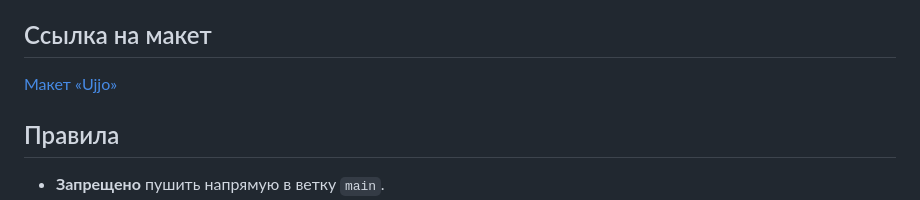
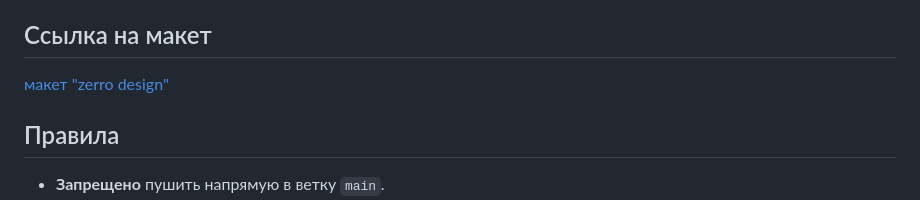
Before and after one commit to agkondakov91/Team1-SPA-Project, a Markdown page: README.md, the part around the change. Drawn GitHub-style.

Commit message:
new regroup

```diff
--- a/README.md
+++ b/README.md
@@ -3,8 +3,7 @@
 Это **учебный проект**, созданный в рамках практики командной разработки одностраничного приложения (SPA). Проект является **некоммерческим**, не нарушает авторские права и использует макеты исключительно в **ознакомительных целях** для образовательных задач. Все материалы, включая код и дизайн, предназначены только для обучения и не используются в коммерческих целях.
 
 ## Ссылка на макет
-
-[Макет «Ujjo»](https://verstaem.online/projects/ujjo/)
+[макет "zerro design"](https://verstaem.online/projects/zero-design/)
 
 ## Правила
 
```
